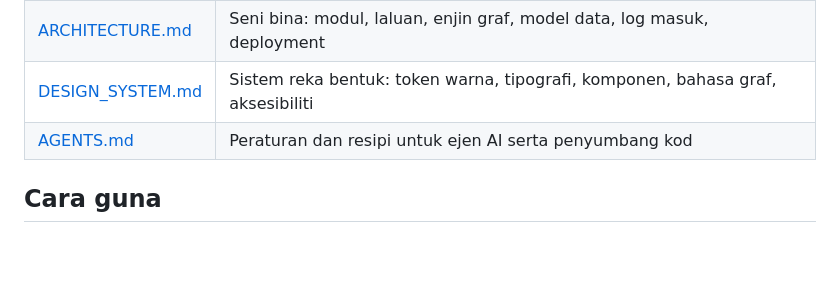
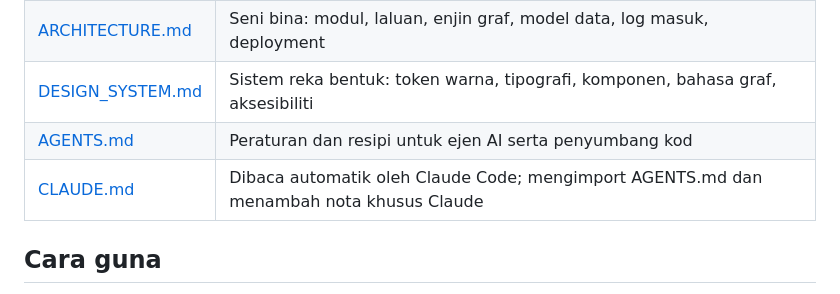
Before and after one commit to AidilFarhan/ECON-TUTOR, a Markdown page: README.md, the part around the change. GitHub-like rendering; blank space fills up the shorter version.

```diff
--- a/README.md
+++ b/README.md
@@ -22,6 +22,7 @@ Soalan Kertas 1 percubaan turut dimasukkan ke dalam kuiz bab yang berkaitan.
 | [ARCHITECTURE.md](ARCHITECTURE.md) | Seni bina: modul, laluan, enjin graf, model data, log masuk, deployment |
 | [DESIGN_SYSTEM.md](DESIGN_SYSTEM.md) | Sistem reka bentuk: token warna, tipografi, komponen, bahasa graf, aksesibiliti |
 | [AGENTS.md](AGENTS.md) | Peraturan dan resipi untuk ejen AI serta penyumbang kod |
+| [CLAUDE.md](CLAUDE.md) | Dibaca automatik oleh Claude Code; mengimport AGENTS.md dan menambah nota khusus Claude |
 
 ## Cara guna
 
```
Also changed, not shown: AGENTS.md (+2 -0 lines), CLAUDE.md (added, +16 -0 lines).
